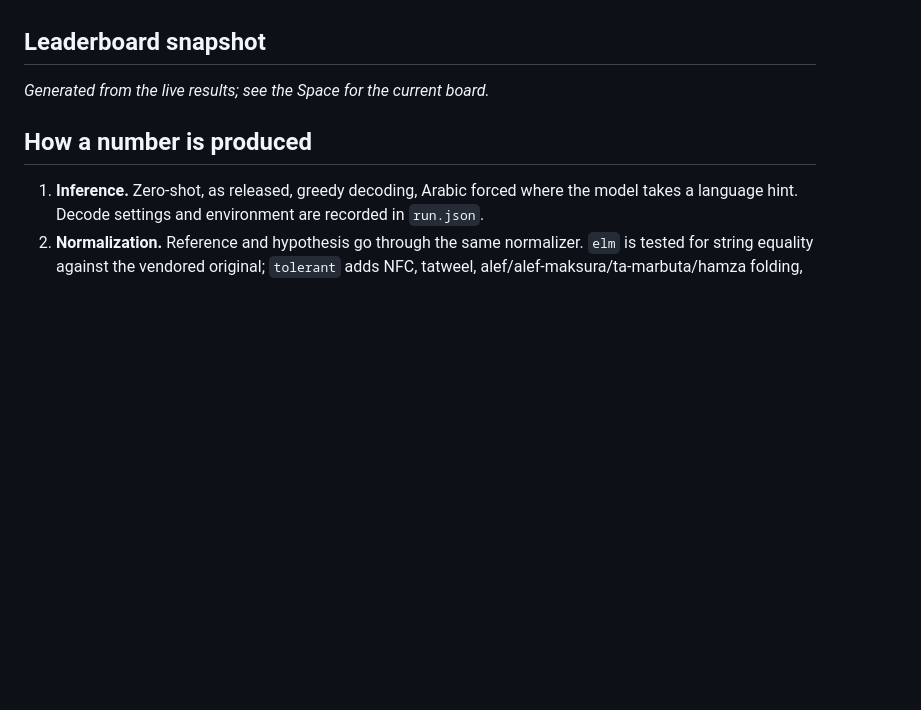
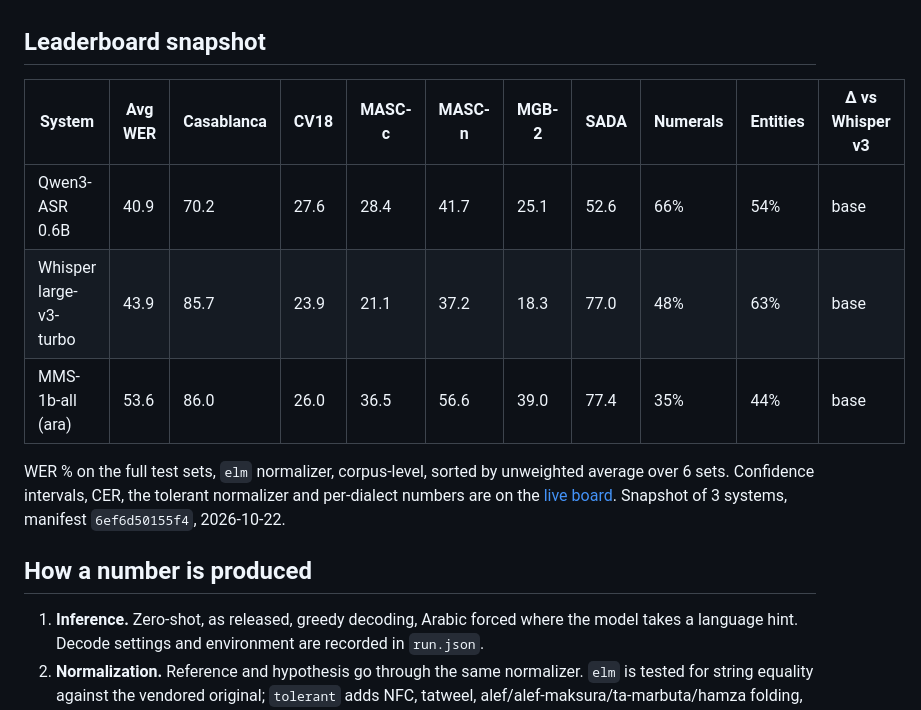
Before and after one commit to h9-tec/tahqiq, a Markdown page: README.md, the part around the change. GitHub-like rendering; blank space fills up the shorter version.

Commit message:
README snapshot

```diff
--- a/README.md
+++ b/README.md
@@ -52,7 +52,13 @@ Every run also scores a fixed, seeded, dialect-stratified **common slice** of ab
 ## Leaderboard snapshot
 
 <!-- tahqiq:table:start -->
-_Generated from the live results; see the Space for the current board._
+| System | Avg WER | Casablanca | CV18 | MASC-c | MASC-n | MGB-2 | SADA | Numerals | Entities | Δ vs Whisper v3 |
+|---|---|---|---|---|---|---|---|---|---|---|
+| Qwen3-ASR 0.6B | 40.9 | 70.2 | 27.6 | 28.4 | 41.7 | 25.1 | 52.6 | 66% | 54% | base |
+| Whisper large-v3-turbo | 43.9 | 85.7 | 23.9 | 21.1 | 37.2 | 18.3 | 77.0 | 48% | 63% | base |
+| MMS-1b-all (ara) | 53.6 | 86.0 | 26.0 | 36.5 | 56.6 | 39.0 | 77.4 | 35% | 44% | base |
+
+WER % on the full test sets, `elm` normalizer, corpus-level, sorted by unweighted average over 6 sets. Confidence intervals, CER, the tolerant normalizer and per-dialect numbers are on the [live board](https://huggingface.co/spaces/HeshamHaroon/tahqiq). Snapshot of 3 systems, manifest `6ef6d50155f4`, 2026-10-22.
 <!-- tahqiq:table:end -->
 
 ## How a number is produced
```
